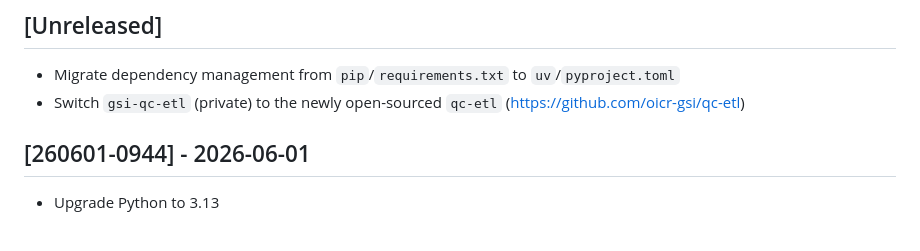
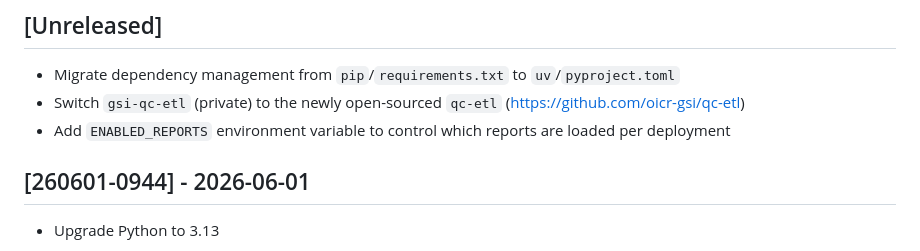
Before and after one commit to oicr-gsi/dashi, a Markdown page: CHANGELOG.md, the part around the change. Rendered like a GitHub page.

Commit message:
Added Chnagelog

```diff
--- a/CHANGELOG.md
+++ b/CHANGELOG.md
@@ -9,6 +9,7 @@ and as of version 1.0.0, follows semantic versioning.
 
   * Migrate dependency management from `pip`/`requirements.txt` to `uv`/`pyproject.toml`
   * Switch `gsi-qc-etl` (private) to the newly open-sourced `qc-etl` (https://github.com/oicr-gsi/qc-etl)
+  * Add `ENABLED_REPORTS` environment variable to control which reports are loaded per deployment
 
 ## [260601-0944] - 2026-06-01
 
```
